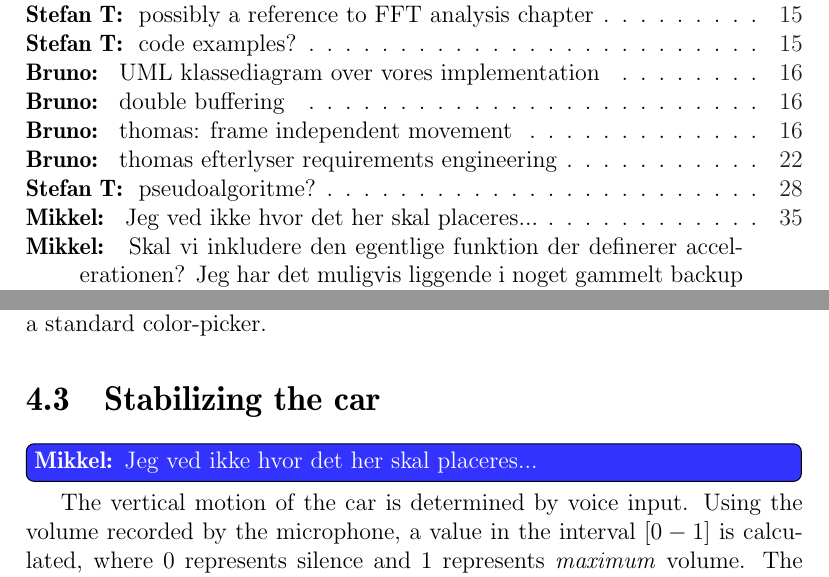
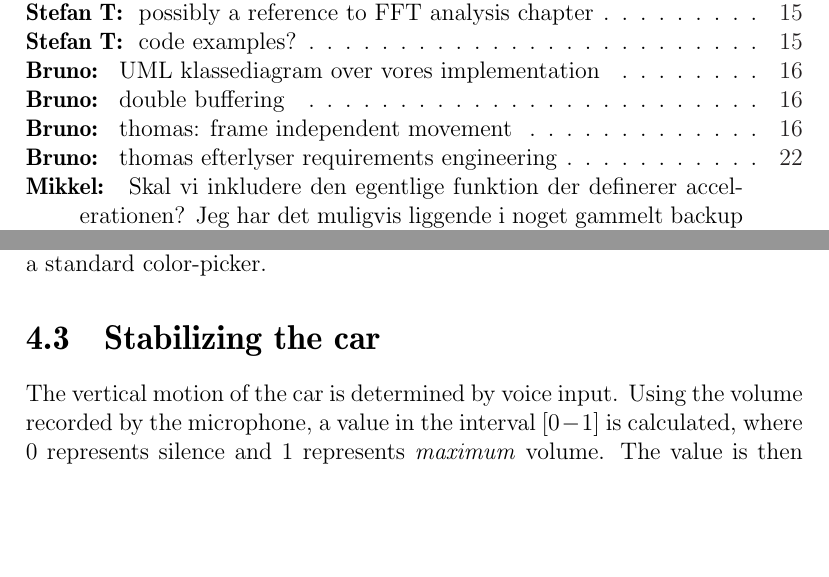
Before and after one commit to Thalmann/swf613-rapport, a LaTeX thesis (main.tex, which reads content/sprint3/stabilizing.tex): two parts of pages 9 and 42 of 76, joined at a grey line, cut so that both start at the same text, the shorter picture padded with empty space. Compiled offline with pdfLaTeX.

Commit message:
Removed two todos.

```diff
--- a/content/sprint3/stabilizing.tex
+++ b/content/sprint3/stabilizing.tex
@@ -1,5 +1,4 @@
 \section{Stabilizing the car}\label{sprint3:stabil_car}
-\mikkel{Jeg ved ikke hvor det her skal placeres...}
 The vertical motion of the car is determined by voice input.
 Using the volume recorded by the microphone, a value in the interval $[0-1]$ is calculated, where 0 represents silence and 1 represents \textit{maximum} volume.
 The value is then mapped linearly to a vertical position in the game.
```
Also changed, not shown: content/sprint2/carControl.tex (+0 -2 lines).
